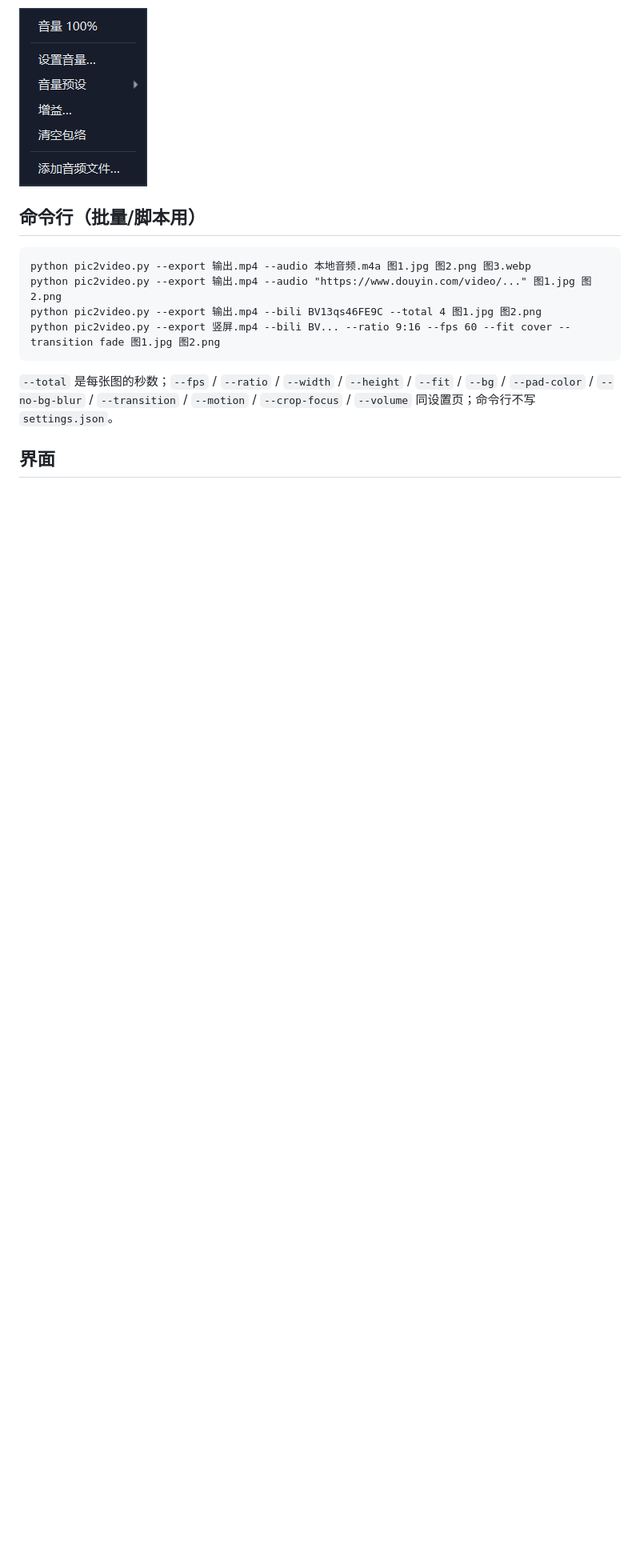
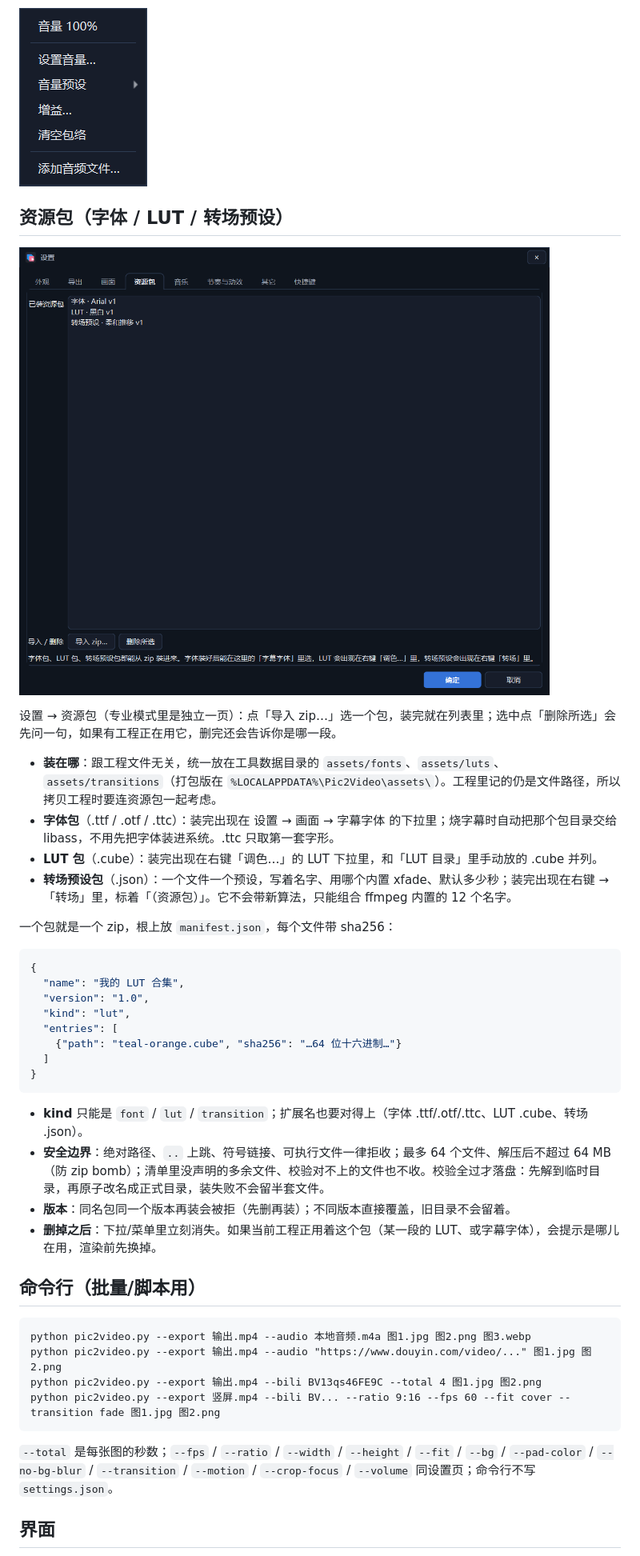
Before and after one commit to xishensoft/Xishensoft-Pic2Video, a Markdown page: README.md, the part around one of its changes. Shown at 80% size. Drawn GitHub-style; pictures changed too: screenshots/settings-assets.png (added); blank space fills up the shorter version.

````diff
--- a/README.md
+++ b/README.md
@@ -155,6 +157,35 @@
 
 ![音频块右键菜单](screenshots/audio-menu.png)
 
+## 资源包（字体 / LUT / 转场预设）
+
+![设置-资源包](screenshots/settings-assets.png)
+
+设置 → 资源包（专业模式里是独立一页）：点「导入 zip…」选一个包，装完就在列表里；选中点「删除所选」会先问一句，如果有工程正在用它，删完还会告诉你是哪一段。
+
+- **装在哪**：跟工程文件无关，统一放在工具数据目录的 `assets/fonts`、`assets/luts`、`assets/transitions`（打包版在 `%LOCALAPPDATA%\Pic2Video\assets\`）。工程里记的仍是文件路径，所以拷贝工程时要连资源包一起考虑。
+- **字体包**（.ttf / .otf / .ttc）：装完出现在 设置 → 画面 → 字幕字体 的下拉里；烧字幕时自动把那个包目录交给 libass，不用先把字体装进系统。.ttc 只取第一套字形。
+- **LUT 包**（.cube）：装完出现在右键「调色…」的 LUT 下拉里，和「LUT 目录」里手动放的 .cube 并列。
+- **转场预设包**（.json）：一个文件一个预设，写着名字、用哪个内置 xfade、默认多少秒；装完出现在右键 →「转场」里，标着「（资源包）」。它不会带新算法，只能组合 ffmpeg 内置的 12 个名字。
+
+一个包就是一个 zip，根上放 `manifest.json`，每个文件带 sha256：
+
+```json
+{
+  "name": "我的 LUT 合集",
+  "version": "1.0",
+  "kind": "lut",
+  "entries": [
+    {"path": "teal-orange.cube", "sha256": "…64 位十六进制…"}
+  ]
+}
+```
+
+- **kind** 只能是 `font` / `lut` / `transition`；扩展名也要对得上（字体 .ttf/.otf/.ttc、LUT .cube、转场 .json）。
+- **安全边界**：绝对路径、`..` 上跳、符号链接、可执行文件一律拒收；最多 64 个文件、解压后不超过 64 MB（防 zip bomb）；清单里没声明的多余文件、校验对不上的文件也不收。校验全过才落盘：先解到临时目录，再原子改名成正式目录，装失败不会留半套文件。
+- **版本**：同名包同一个版本再装会被拒（先删再装）；不同版本直接覆盖，旧目录不会留着。
+- **删掉之后**：下拉/菜单里立刻消失。如果当前工程正用着这个包（某一段的 LUT、或字幕字体），会提示是哪儿在用，渲染前先换掉。
+
 ## 命令行（批量/脚本用）
 
 ```
````
Also changed, not shown: other parts of README.md (+8 -5 lines), screenshots/transition-menu-pack.png (added), 3 other files.
